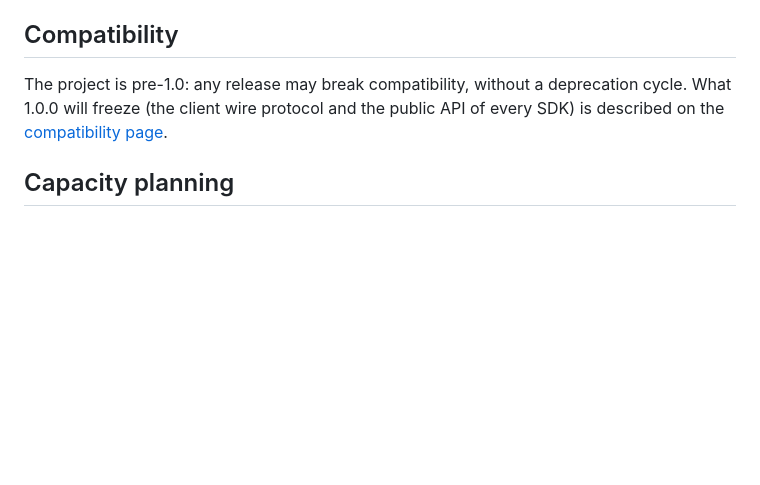
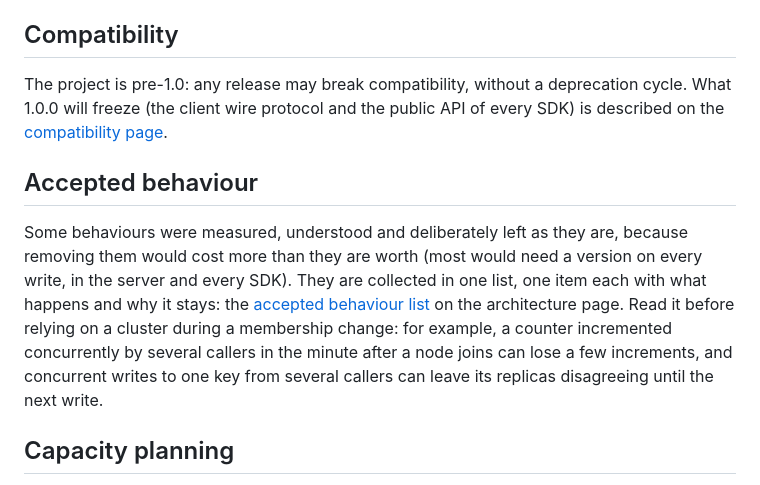
Before and after one commit to nanocached/nanocached, a Markdown page: README.md, the part around the change. Drawn GitHub-style; blank space fills up the shorter version.

Commit message:
readme: point at the accepted behaviour list

```diff
--- a/README.md
+++ b/README.md
@@ -429,6 +429,20 @@ deprecation cycle. What 1.0.0 will freeze (the client wire protocol and the
 public API of every SDK) is described on the
 [compatibility page](https://nanocached.org/compatibility.html).
 
+## Accepted behaviour
+
+Some behaviours were measured, understood and deliberately left as they
+are, because removing them would cost more than they are worth (most
+would need a version on every write, in the server and every SDK). They
+are collected in one list, one item each with what happens and why it
+stays: the
+[accepted behaviour list](https://nanocached.org/architecture.html#accepted-behaviour)
+on the architecture page. Read it before relying on a cluster during a
+membership change: for example, a counter incremented concurrently by
+several callers in the minute after a node joins can lose a few
+increments, and concurrent writes to one key from several callers can
+leave its replicas disagreeing until the next write.
+
 ## Capacity planning
 
 Memory, effective capacity, replication (R), TTL, and hit rate trade off
```
